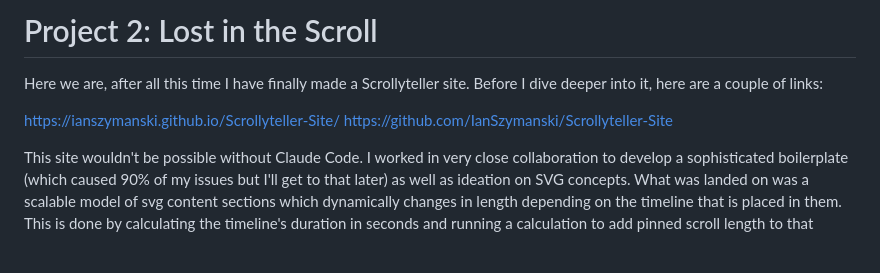
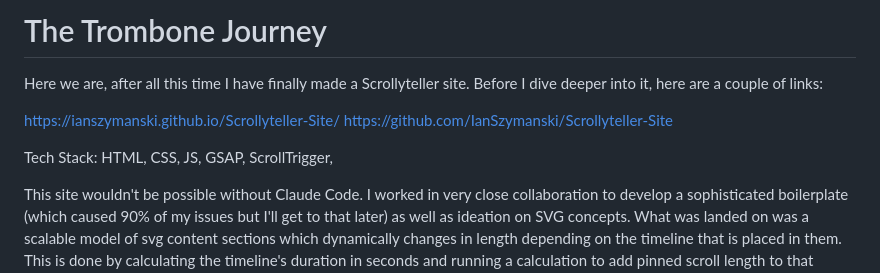
Before and after one commit to IanSzymanski/Scrollyteller-Site, a Markdown page: README.md, the part around the change. GitHub-like rendering; blank space fills up the shorter version.

Commit message:
Final Readme

```diff
--- a/README.md
+++ b/README.md
@@ -1,9 +1,11 @@
-# Project 2: Lost in the Scroll
+# The Trombone Journey
 
 Here we are, after all this time I have finally made a Scrollyteller site. Before I dive deeper into it, here are a couple of links:
 
 https://ianszymanski.github.io/Scrollyteller-Site/
 https://github.com/IanSzymanski/Scrollyteller-Site
+
+Tech Stack: HTML, CSS, JS, GSAP, ScrollTrigger,
 
 This site wouldn't be possible without Claude Code. I worked in very close collaboration to develop a sophisticated boilerplate (which caused 90% of my issues but I'll get to that later) as well as ideation on SVG concepts. What was landed on was a scalable model of svg content sections which dynamically changes in length depending on the timeline that is placed in them. This is done by calculating the timeline's duration in seconds and running a calculation to add pinned scroll length to that section. With this, I only had to focus on creating tweens inside the svg section without having to pin and unpin tweens. This process really expedited the creation process, but it didn't come without challenge. Originally, the pinned section length was determined by a manually inputed value per section. The problem is that this value was inadvertently used to calculate a gap between sections. So the longer amount of scroll time in a section, the larger the gap between them. So I made the decision to base the scroll length based off the timeline rather than an input value.
 
```
